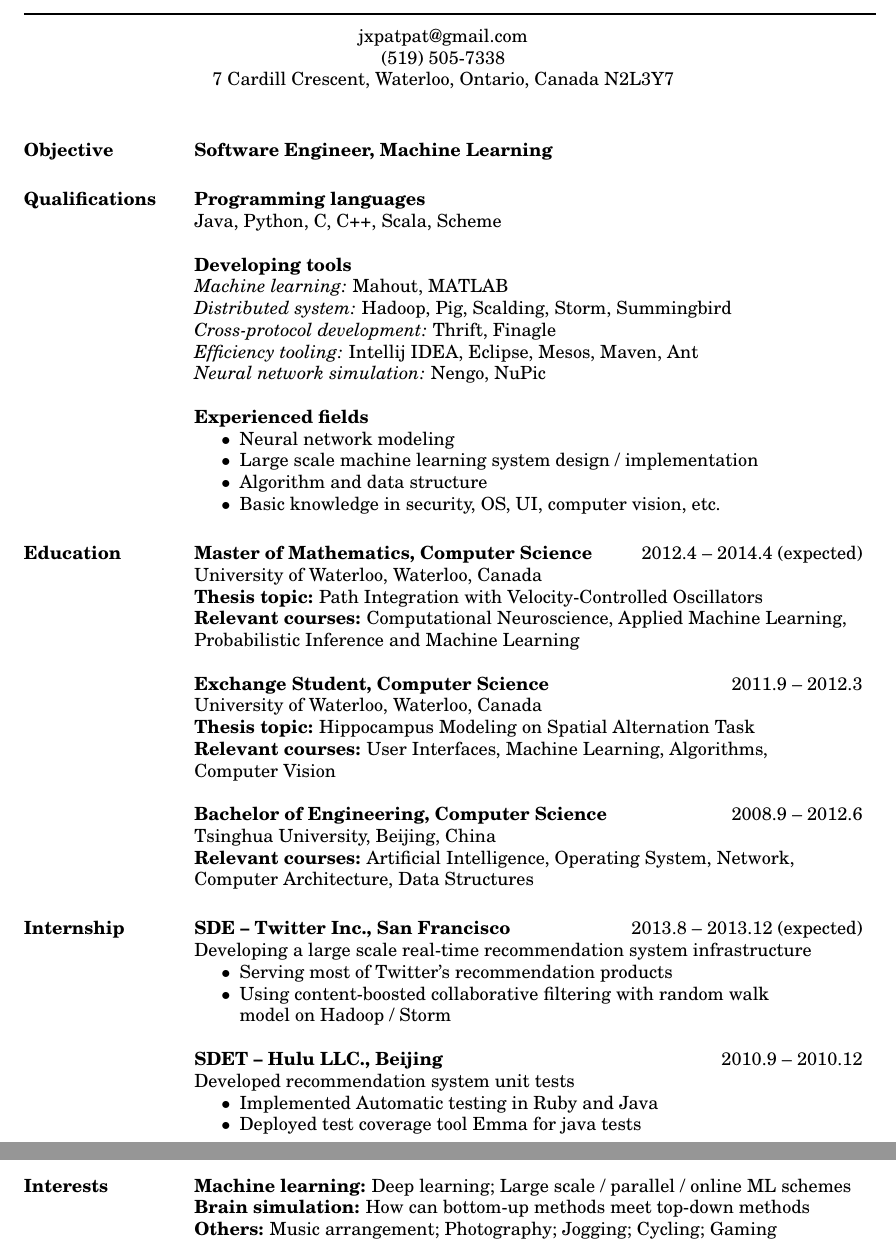
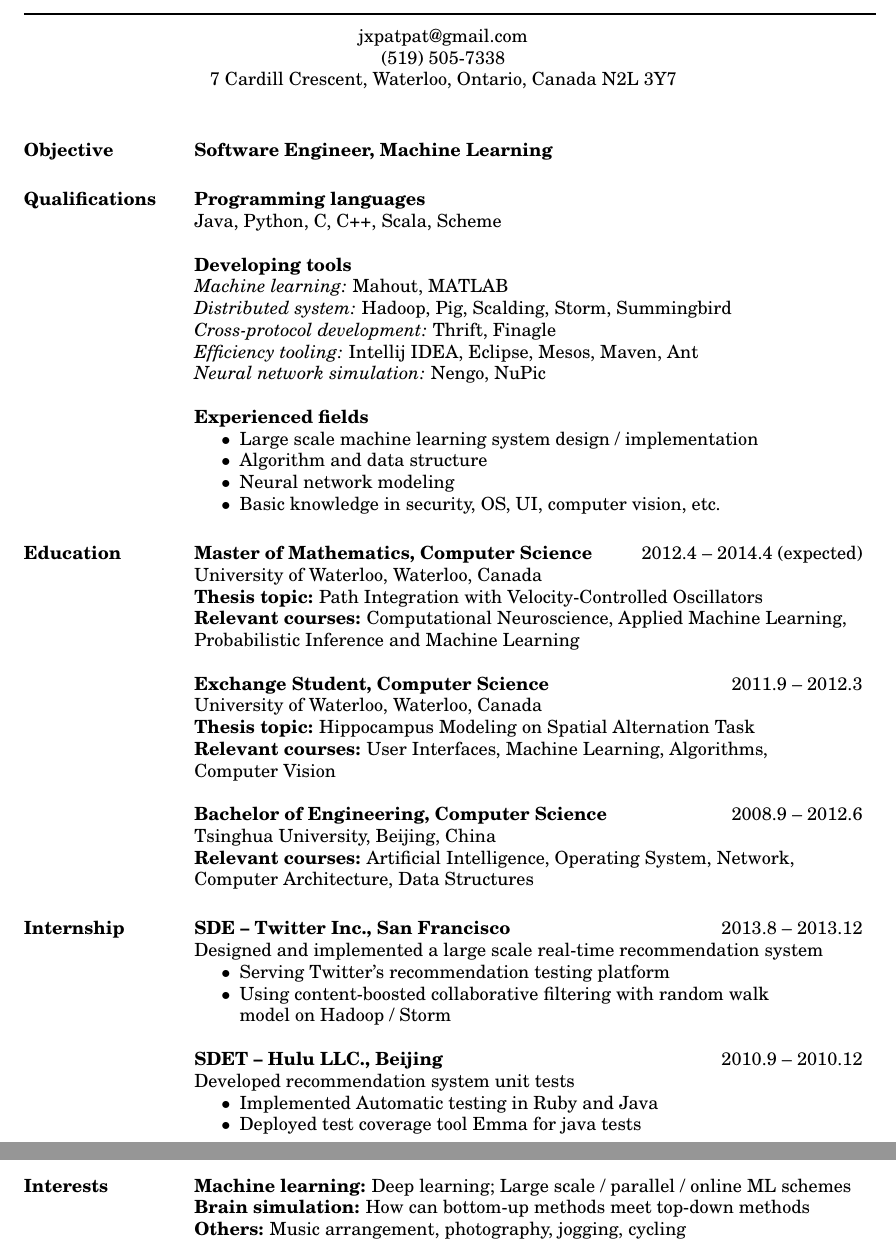
Before and after one commit to patrick0425/resume, a LaTeX CV (Resume-Xiang-Ji.tex): two parts of pages 1 and 2 of 2, joined at a grey line, cut so that both start at the same text. The pictures show the PDF file Resume-Xiang-Ji.pdf that the author committed with the source.

Commit message:
Updated Twitter intern

```diff
--- a/Resume-Xiang-Ji.tex
+++ b/Resume-Xiang-Ji.tex
@@ -22,7 +22,7 @@
 % Again, the address lines must be centered over entire width of resume:
  \moveleft.5\hoffset\centerline{jxpatpat@gmail.com}
  \moveleft.5\hoffset\centerline{(519) 505-7338}
- \moveleft.5\hoffset\centerline{7 Cardill Crescent, Waterloo, Ontario, Canada N2L3Y7}
+ \moveleft.5\hoffset\centerline{7 Cardill Crescent, Waterloo, Ontario, Canada N2L 3Y7}
 
 
 
@@ -80,10 +80,10 @@ Java, Python, C, C++, Scala, Scheme
 
  \section{Internship}
 
- {\bf SDE -- Twitter Inc., San Francisco} \hfill 2013.8 -- 2013.12 (expected)\\
- Developing a large scale real-time recommendation system infrastructure
+ {\bf SDE -- Twitter Inc., San Francisco} \hfill 2013.8 -- 2013.12\\
+ Designed and implemented a large scale real-time recommendation system
   \begin{itemize} \itemsep -2pt
-  \item Serving most of Twitter's recommendation products
+  \item Serving Twitter's recommendation testing platform
   \item Using content-boosted collaborative filtering with random walk\\ model on Hadoop / Storm
   \end{itemize}
 
@@ -164,7 +164,7 @@ National Physics Olympiad, First Prize \hfill 2008\\
 \section{Interests}
 {\bf Machine learning:} Deep learning; Large scale / parallel / online ML schemes\\
 {\bf Brain simulation:} How can bottom-up methods meet top-down methods\\
-{\bf Others:} Music arrangement; Photography; Jogging; Cycling; Gaming\\
+{\bf Others:} Music arrangement, photography, jogging, cycling\\
 
 \end{resume}
 \end{document}
```
Also changed, not shown: Resume-Xiang-Ji.pdf, Resume-Xiang-Ji.tex (2 more changed lines).
